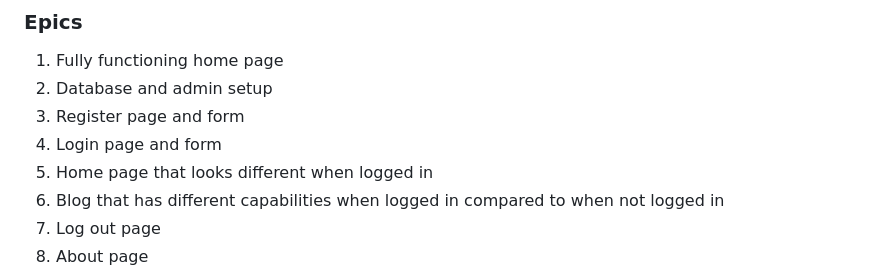
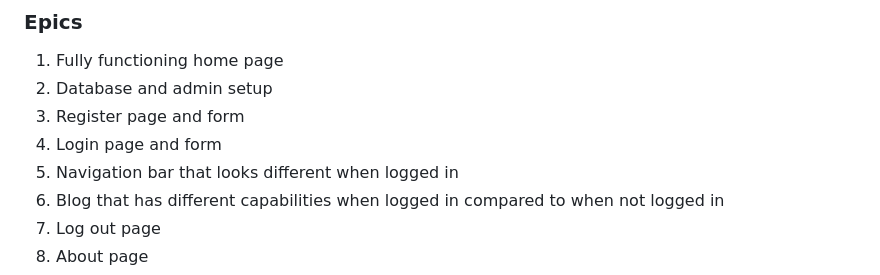
Before and after one commit to KSDunne/statement_beauty, a Markdown page: README.md, the part around the change. Drawn GitHub-style.

Commit message:
Update epic 5 in README

```diff
--- a/README.md
+++ b/README.md
@@ -53,7 +53,7 @@ Statement Beauty is a fictitious business that started out as a blog and had so
 2. Database and admin setup
 3. Register page and form
 4. Login page and form
-5. Home page that looks different when logged in
+5. Navigation bar that looks different when logged in
 6. Blog that has different capabilities when logged in compared to when not logged in
 7. Log out page
 8. About page
```
